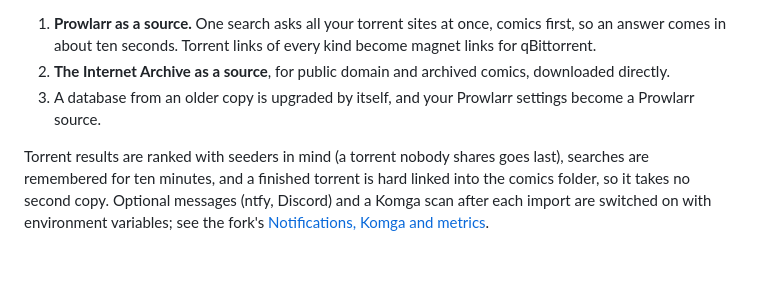
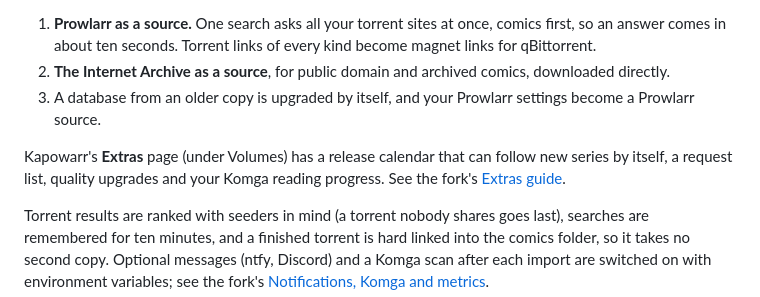
Before and after one commit to Hikki-dev/media-server-setup, a Markdown page: docs/Comics and manga.md, the part around the change. Drawn GitHub-style; blank space fills up the shorter version.

```diff
--- a/docs/Comics and manga.md
+++ b/docs/Comics and manga.md
@@ -20,6 +20,8 @@ The setup uses my fork of Kapowarr, [Hikki-dev/Kapowarr](https://github.com/Hikk
 1. **Prowlarr as a source.** One search asks all your torrent sites at once, comics first, so an answer comes in about ten seconds. Torrent links of every kind become magnet links for qBittorrent.
 2. **The Internet Archive as a source**, for public domain and archived comics, downloaded directly.
 3. A database from an older copy is upgraded by itself, and your Prowlarr settings become a Prowlarr source.
+
+Kapowarr's **Extras** page (under Volumes) has a release calendar that can follow new series by itself, a request list, quality upgrades and your Komga reading progress. See the fork's [Extras guide](https://github.com/Hikki-dev/Kapowarr/blob/main/docs/Extras.md).
 
 Torrent results are ranked with seeders in mind (a torrent nobody shares goes last), searches are remembered for ten minutes, and a finished torrent is hard linked into the comics folder, so it takes no second copy. Optional messages (ntfy, Discord) and a Komga scan after each import are switched on with environment variables; see the fork's [Notifications, Komga and metrics](https://github.com/Hikki-dev/Kapowarr/blob/main/docs/Notifications%20Komga%20and%20metrics.md).
 
```
Also changed, not shown: CHANGELOG.md (+6 -0 lines).
